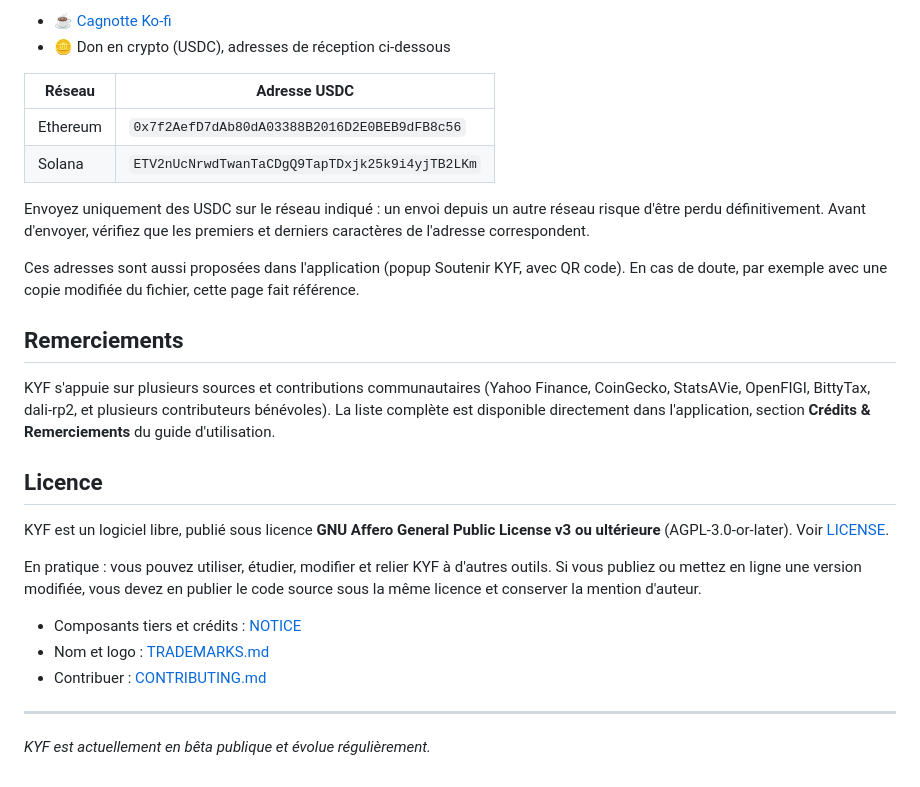
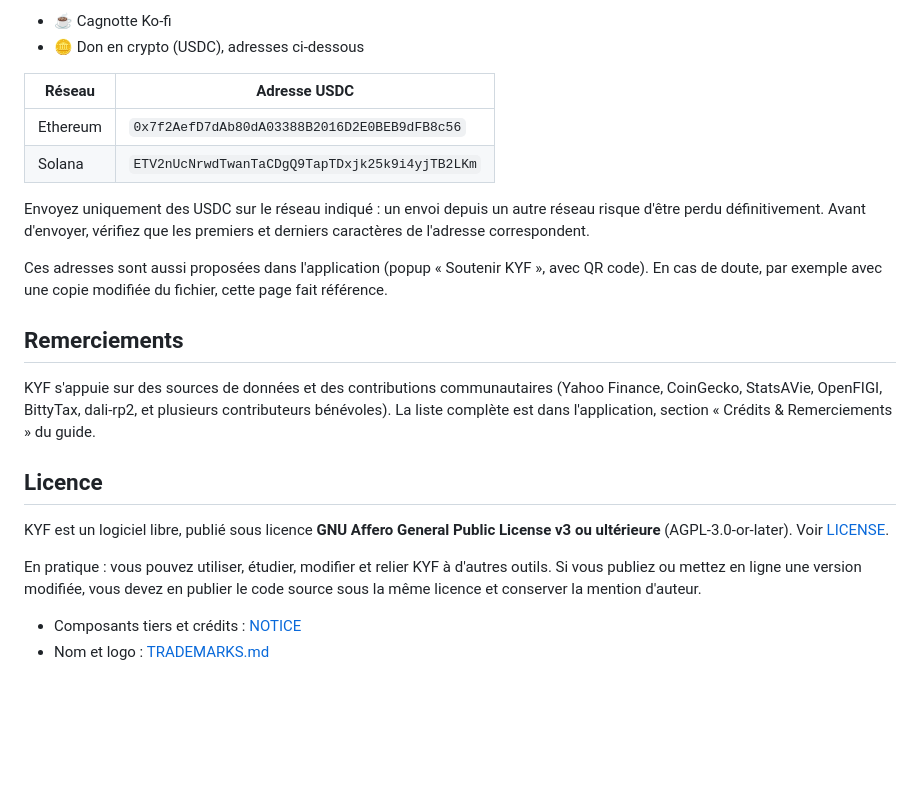
Before and after one commit to KeepYourFolio/keepyourfolio, a Markdown page: README.md, the part around one of its changes. GitHub-like rendering; blank space fills up the shorter version.

```diff
--- a/README.md
+++ b/README.md
@@ -71,6 +55,6 @@ KYF est gratuit et sans publicité. Si le projet vous est utile, vous pouvez le
 
-- ☕ [Cagnotte Ko-fi](https://ko-fi.com/keepyourfolio)
-- 🪙 Don en crypto (USDC), adresses de réception ci-dessous
+- ☕ Cagnotte Ko-fi
+- 🪙 Don en crypto (USDC), adresses ci-dessous
 
 | Réseau | Adresse USDC |
 |---|---|
@@ -79,11 +63,11 @@ KYF est gratuit et sans publicité. Si le projet vous est utile, vous pouvez le
 
 Envoyez uniquement des USDC sur le réseau indiqué : un envoi depuis un autre réseau risque d'être perdu définitivement. Avant d'envoyer, vérifiez que les premiers et derniers caractères de l'adresse correspondent.
 
-Ces adresses sont aussi proposées dans l'application (popup Soutenir KYF, avec QR code). En cas de doute, par exemple avec une copie modifiée du fichier, cette page fait référence.
+Ces adresses sont aussi proposées dans l'application (popup « Soutenir KYF », avec QR code). En cas de doute, par exemple avec une copie modifiée du fichier, cette page fait référence.
 
 ## Remerciements
 
-KYF s'appuie sur plusieurs sources et contributions communautaires (Yahoo Finance, CoinGecko, StatsAVie, OpenFIGI, BittyTax, dali-rp2, et plusieurs contributeurs bénévoles). La liste complète est disponible directement dans l'application, section **Crédits & Remerciements** du guide d'utilisation.
+KYF s'appuie sur des sources de données et des contributions communautaires (Yahoo Finance, CoinGecko, StatsAVie, OpenFIGI, BittyTax, dali-rp2, et plusieurs contributeurs bénévoles). La liste complète est dans l'application, section « Crédits & Remerciements » du guide.
 
 ## Licence
 
@@ -93,8 +77,3 @@ En pratique : vous pouvez utiliser, étudier, modifier et relier KYF à d'autres
 
 - Composants tiers et crédits : [NOTICE](NOTICE)
 - Nom et logo : [TRADEMARKS.md](TRADEMARKS.md)
-- Contribuer : [CONTRIBUTING.md](CONTRIBUTING.md)
-
----
-
-*KYF est actuellement en bêta publique et évolue régulièrement.*
```
Also changed, not shown: other parts of README.md (+23 -39 lines).
